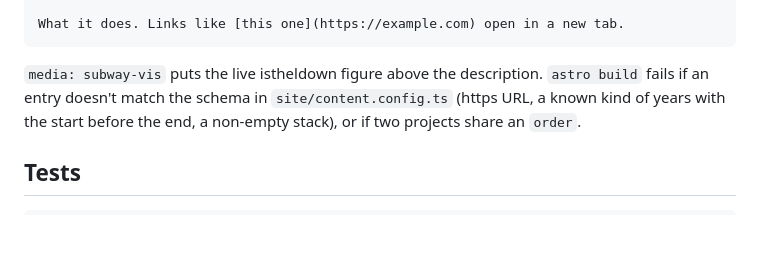
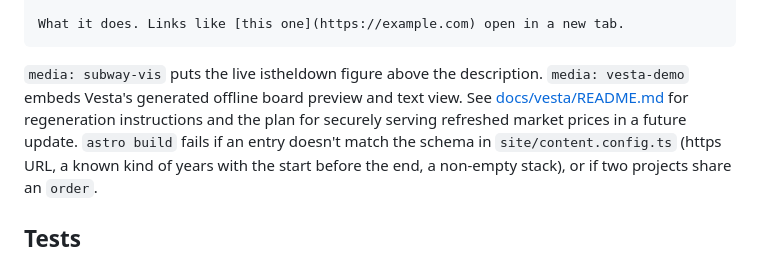
Before and after one commit to akan72/xyz, a Markdown page: README.md, the part around the change. Rendered like a GitHub page; blank space fills up the shorter version.

Commit message:
Add Vesta to projects with its demo board preview

```diff
--- a/README.md
+++ b/README.md
@@ -97,6 +97,9 @@ sentence or two about it as the body:
     What it does. Links like [this one](https://example.com) open in a new tab.
 
 `media: subway-vis` puts the live istheldown figure above the description.
+`media: vesta-demo` embeds Vesta's generated offline board preview and text view.
+See [docs/vesta/README.md](docs/vesta/README.md) for regeneration instructions
+and the plan for securely serving refreshed market prices in a future update.
 `astro build` fails if an entry doesn't match the schema in
 `site/content.config.ts` (https URL, a known kind of years with the start
 before the end, a non-empty stack), or if two projects share an `order`.
```
Also changed, not shown: docs/vesta/README.md (added, +147 -0 lines), docs/vesta/desktop.png (added), docs/vesta/mobile-dark.png (added), docs/vesta/mobile.png (added), 5 other files.
